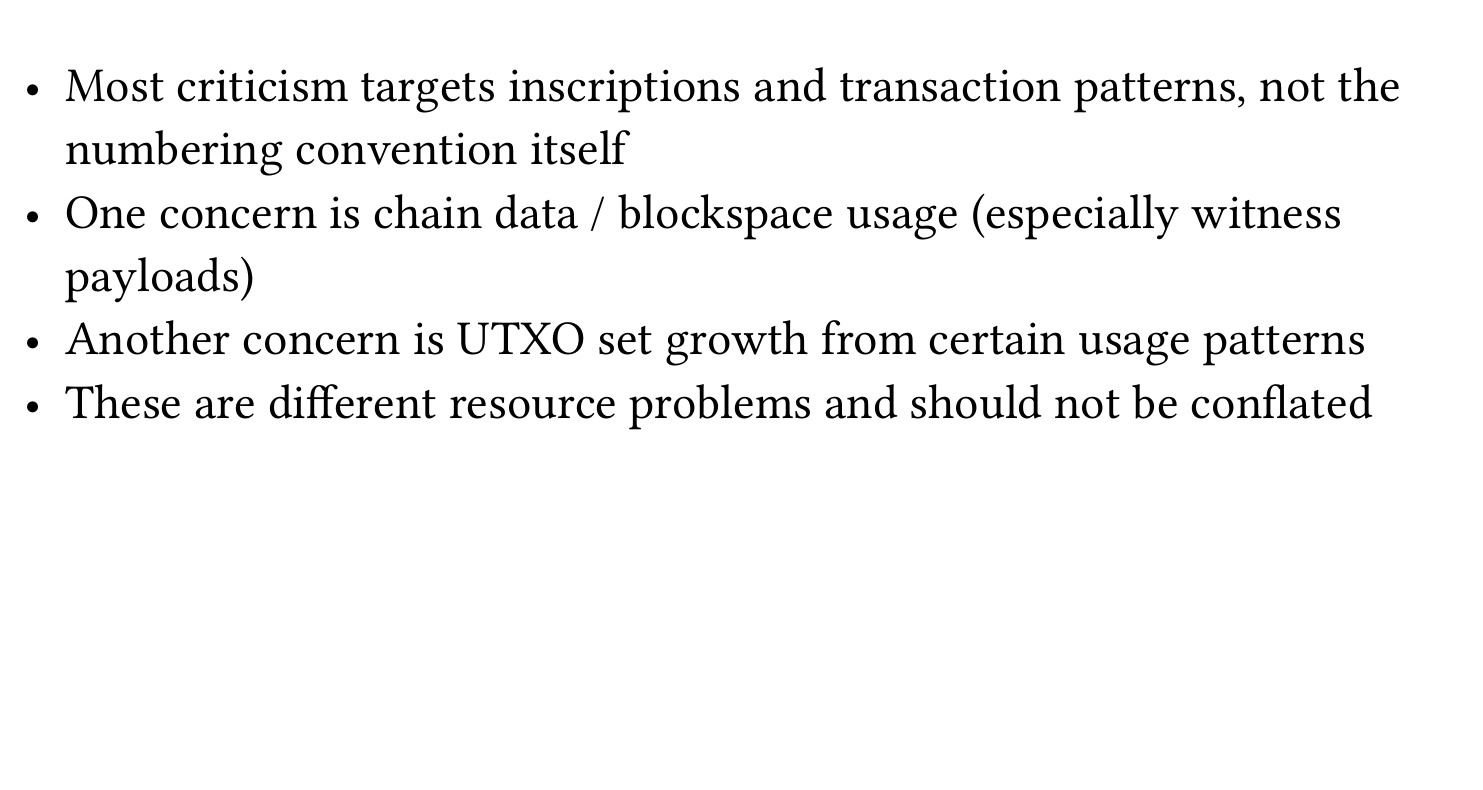
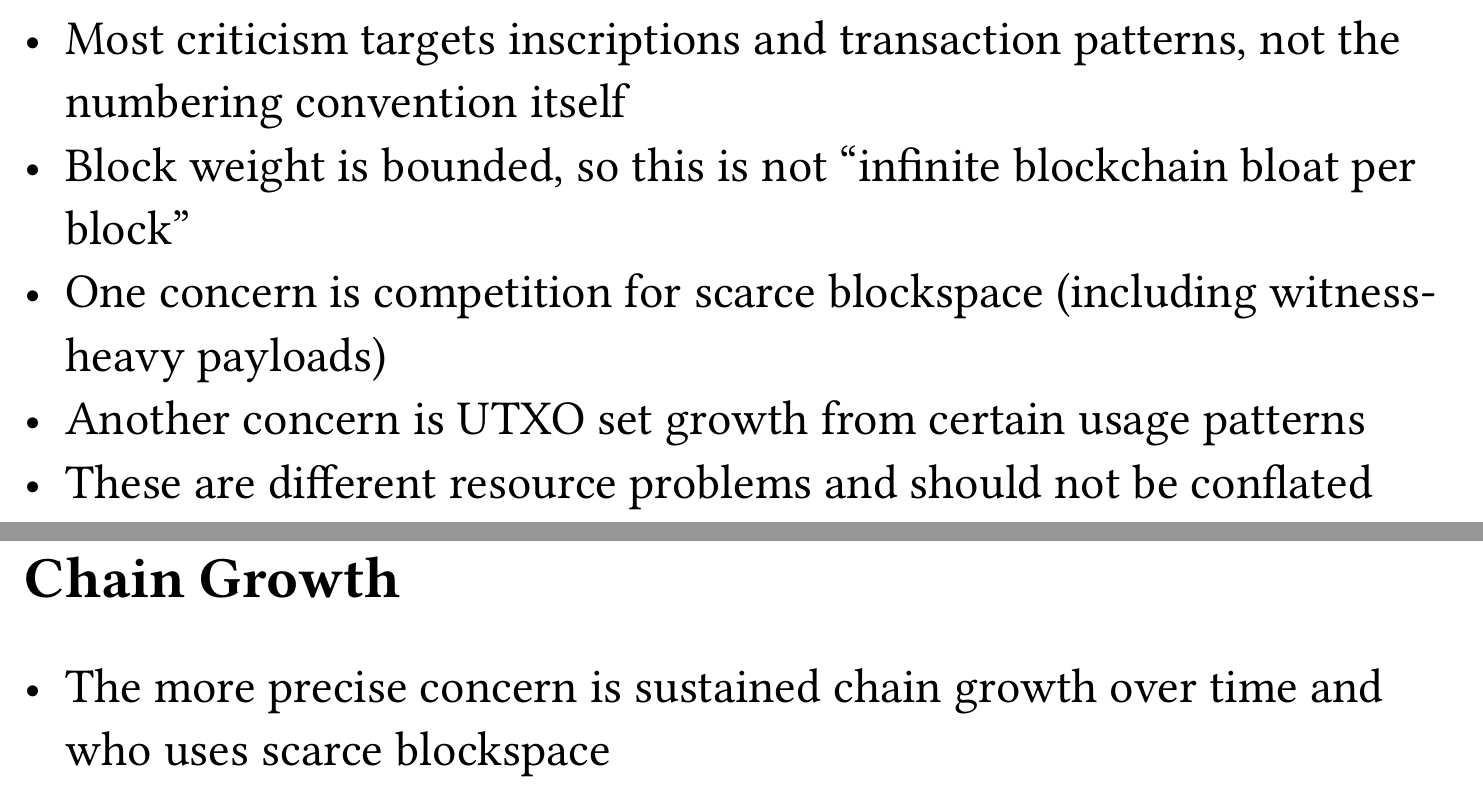
Before and after one commit to luciusmagn/crab-router, a Typst document (talks/rust-cz-crab-router/main.typ): part of page 26 of 110 before the commit and two parts of pages 27 and 28 of 115 after it, the two joined at a grey line, cut so that both start at the same text, the shorter picture padded with empty space. The pictures show the PDF file talks/rust-cz-crab-router/main.pdf that the author committed with the source.

Commit message:
Refine meetup slides and add chart

```diff
--- a/talks/rust-cz-crab-router/main.typ
+++ b/talks/rust-cz-crab-router/main.typ
@@ -61,6 +61,11 @@
 == Criticism
 
 - Most criticism targets inscriptions and transaction patterns, not the numbering convention itself #pause
-- One concern is chain data / blockspace usage (especially witness payloads) #pause
+- Block weight is bounded, so this is not "infinite blockchain bloat per block" #pause
+- One concern is competition for scarce blockspace (including witness-heavy payloads) #pause
 - Another concern is UTXO set growth from certain usage patterns #pause
 - These are different resource problems and should not be conflated
+
+== Chain Growth
+
+- The more precise concern is sustained chain growth over time and who uses scarce blockspace #pause
```
Also changed, not shown: talks/rust-cz-crab-router/blockchain-size-growth.png (added), talks/rust-cz-crab-router/main.pdf, talks/rust-cz-crab-router/main.typ (5 more changed lines).
